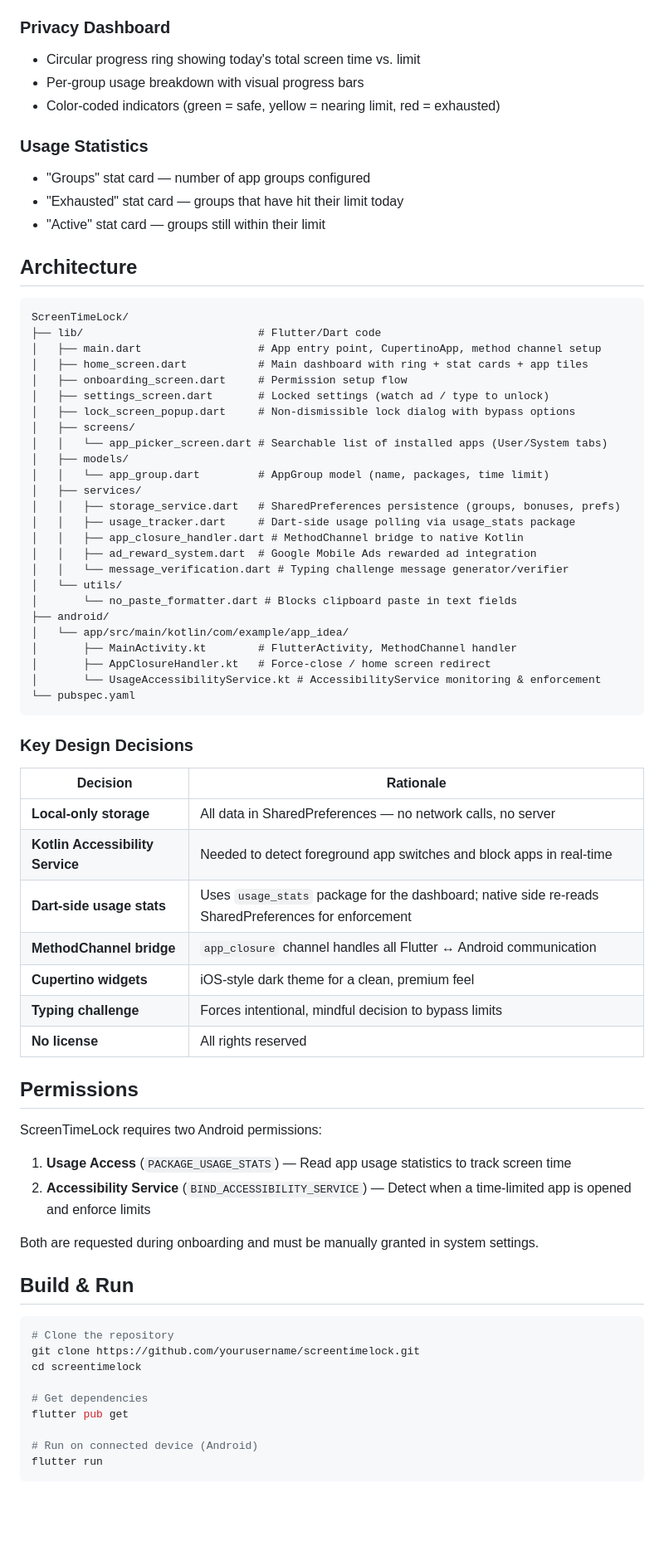
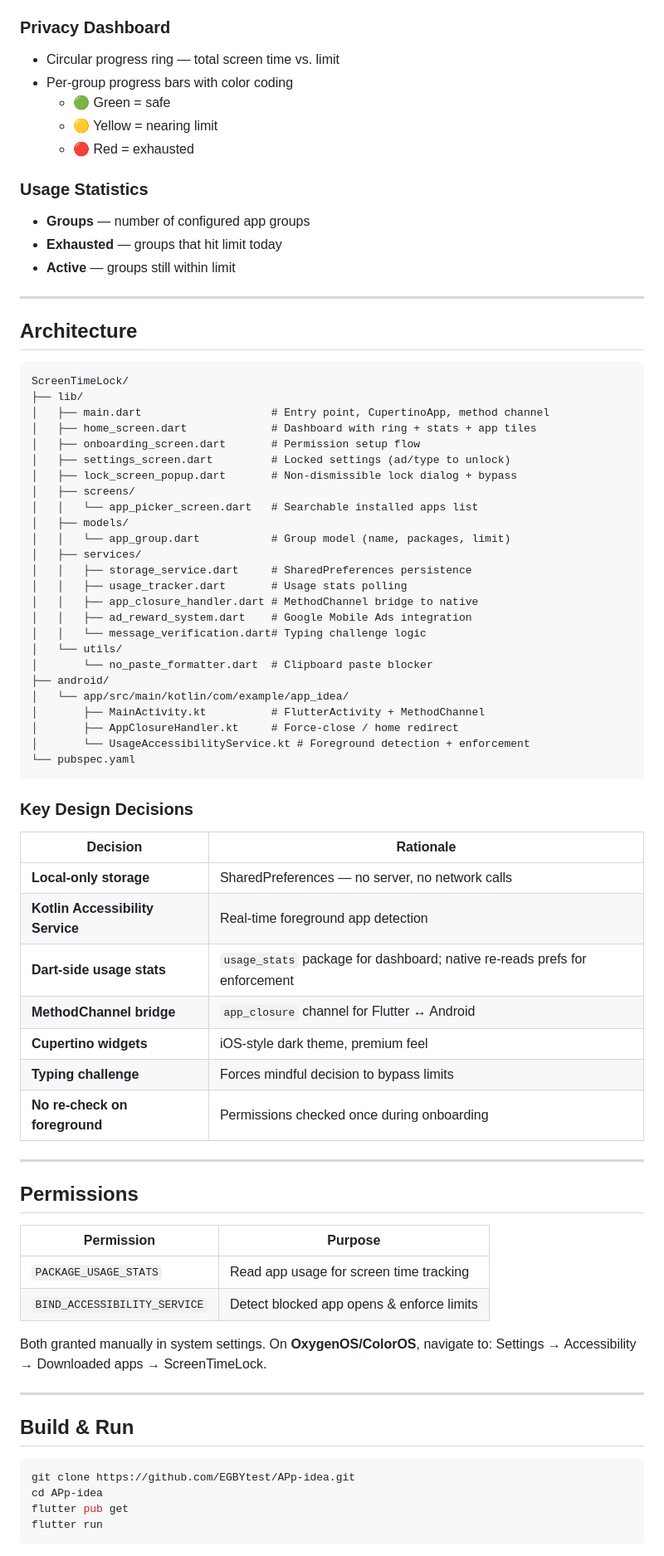
Before and after one commit to EGBYtest/Unplug, a Markdown page: README.md, the part around the change printed below. Shown: that part at 83% size. GitHub-like rendering; blank space fills up the shorter version.

Commit message:
docs: comprehensive README with screenshots
- Rewrite README with version 1.1 beta info
- Add screenshots section with placeholders for 4 screens
- Fix git clone URL
- Add OxygenOS permission notes
- Generate placeholder screenshots for all 4 main screens

````diff
--- a/README.md
+++ b/README.md
@@ -28,41 +44,45 @@ Once your time is exhausted, you can earn bonus time by:
 
 ### Privacy Dashboard
-- Circular progress ring showing today's total screen time vs. limit
-- Per-group usage breakdown with visual progress bars
-- Color-coded indicators (green = safe, yellow = nearing limit, red = exhausted)
+- Circular progress ring — total screen time vs. limit
+- Per-group progress bars with color coding
+  - 🟢 Green = safe
+  - 🟡 Yellow = nearing limit
+  - 🔴 Red = exhausted
 
 ### Usage Statistics
-- "Groups" stat card — number of app groups configured
-- "Exhausted" stat card — groups that have hit their limit today
-- "Active" stat card — groups still within their limit
+- **Groups** — number of configured app groups
+- **Exhausted** — groups that hit limit today
+- **Active** — groups still within limit
+
+---
 
 ## Architecture
 
 ```
 ScreenTimeLock/
-├── lib/                           # Flutter/Dart code
-│   ├── main.dart                  # App entry point, CupertinoApp, method channel setup
-│   ├── home_screen.dart           # Main dashboard with ring + stat cards + app tiles
-│   ├── onboarding_screen.dart     # Permission setup flow
-│   ├── settings_screen.dart       # Locked settings (watch ad / type to unlock)
-│   ├── lock_screen_popup.dart     # Non-dismissible lock dialog with bypass options
+├── lib/
+│   ├── main.dart                    # Entry point, CupertinoApp, method channel
+│   ├── home_screen.dart             # Dashboard with ring + stats + app tiles
+│   ├── onboarding_screen.dart       # Permission setup flow
+│   ├── settings_screen.dart         # Locked settings (ad/type to unlock)
+│   ├── lock_screen_popup.dart       # Non-dismissible lock dialog + bypass
 │   ├── screens/
-│   │   └── app_picker_screen.dart # Searchable list of installed apps (User/System tabs)
+│   │   └── app_picker_screen.dart   # Searchable installed apps list
 │   ├── models/
-│   │   └── app_group.dart         # AppGroup model (name, packages, time limit)
+│   │   └── app_group.dart           # Group model (name, packages, limit)
 │   ├── services/
-│   │   ├── storage_service.dart   # SharedPreferences persistence (groups, bonuses, prefs)
-│   │   ├── usage_tracker.dart     # Dart-side usage polling via usage_stats package
-│   │   ├── app_closure_handler.dart # MethodChannel bridge to native Kotlin
-│   │   ├── ad_reward_system.dart  # Google Mobile Ads rewarded ad integration
-│   │   └── message_verification.dart # Typing challenge message generator/verifier
+│   │   ├── storage_service.dart     # SharedPreferences persistence
+│   │   ├── usage_tracker.dart       # Usage stats polling
+│   │   ├── app_closure_handler.dart # MethodChannel bridge to native
+│   │   ├── ad_reward_system.dart    # Google Mobile Ads integration
+│   │   └── message_verification.dart# Typing challenge logic
 │   └── utils/
-│       └── no_paste_formatter.dart # Blocks clipboard paste in text fields
+│       └── no_paste_formatter.dart  # Clipboard paste blocker
 ├── android/
 │   └── app/src/main/kotlin/com/example/app_idea/
-│       ├── MainActivity.kt        # FlutterActivity, MethodChannel handler
-│       ├── AppClosureHandler.kt   # Force-close / home screen redirect
-│       └── UsageAccessibilityService.kt # AccessibilityService monitoring & enforcement
+│       ├── MainActivity.kt          # FlutterActivity + MethodChannel
+│       ├── AppClosureHandler.kt     # Force-close / home redirect
+│       └── UsageAccessibilityService.kt # Foreground detection + enforcement
 └── pubspec.yaml
 ```
 
@@ -70,34 +90,34 @@ ScreenTimeLock/
 
 | Decision | Rationale |
 |----------|-----------|
-| **Local-only storage** | All data in SharedPreferences — no network calls, no server |
-| **Kotlin Accessibility Service** | Needed to detect foreground app switches and block apps in real-time |
-| **Dart-side usage stats** | Uses `usage_stats` package for the dashboard; native side re-reads SharedPreferences for enforcement |
-| **MethodChannel bridge** | `app_closure` channel handles all Flutter ↔ Android communication |
-| **Cupertino widgets** | iOS-style dark theme for a clean, premium feel |
-| **Typing challenge** | Forces intentional, mindful decision to bypass limits |
-| **No license** | All rights reserved |
+| **Local-only storage** | SharedPreferences — no server, no network calls |
+| **Kotlin Accessibility Service** | Real-time foreground app detection |
+| **Dart-side usage stats** | `usage_stats` package for dashboard; native re-reads prefs for enforcement |
+| **MethodChannel bridge** | `app_closure` channel for Flutter ↔ Android |
+| **Cupertino widgets** | iOS-style dark theme, premium feel |
+| **Typing challenge** | Forces mindful decision to bypass limits |
+| **No re-check on foreground** | Permissions checked once during onboarding |
+
+---
 
 ## Permissions
 
-ScreenTimeLock requires two Android permissions:
+| Permission | Purpose |
+|-----------|---------|
+| `PACKAGE_USAGE_STATS` | Read app usage for screen time tracking |
+| `BIND_ACCESSIBILITY_SERVICE` | Detect blocked app opens & enforce limits |
 
-1. **Usage Access** (`PACKAGE_USAGE_STATS`) — Read app usage statistics to track screen time
-2. **Accessibility Service** (`BIND_ACCESSIBILITY_SERVICE`) — Detect when a time-limited app is opened and enforce limits
+Both granted manually in system settings. On **OxygenOS/ColorOS**, navigate to:
+Settings → Accessibility → Downloaded apps → ScreenTimeLock.
 
-Both are requested during onboarding and must be manually granted in system settings.
+---
 
 ## Build & Run
 
 ```bash
-# Clone the repository
-git clone https://github.com/yourusername/screentimelock.git
-cd screentimelock
-
-# Get dependencies
+git clone https://github.com/EGBYtest/APp-idea.git
+cd APp-idea
 flutter pub get
-
-# Run on connected device (Android)
 flutter run
 ```
 
````
Also changed, not shown: other parts of README.md (+44 -20 lines), screenshots/app_picker.png (added), screenshots/home_dashboard.png (added), screenshots/lock_screen.png (added), screenshots/settings.png (added).
